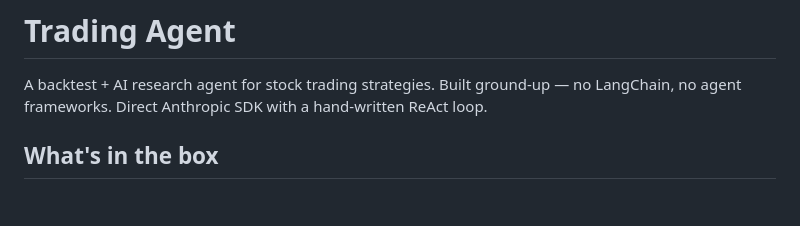
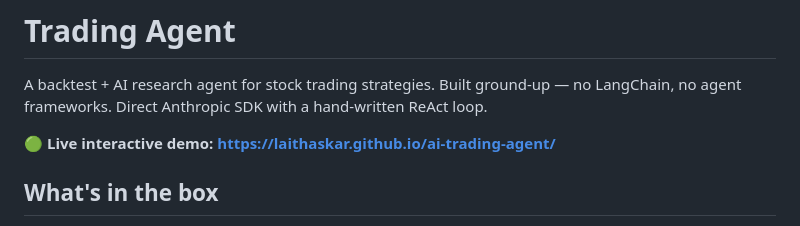
Before and after one commit to LaithAskar/ai-trading-agent, a Markdown page: README.md, the part around the change. GitHub-like rendering; blank space fills up the shorter version.

Commit message:
Surface live Pages URL in README header
Co-Authored-By: Claude Opus 4.7 (1M context) <noreply@anthropic.com>

```diff
--- a/README.md
+++ b/README.md
@@ -1,6 +1,8 @@
 # Trading Agent
 
 A backtest + AI research agent for stock trading strategies. Built ground-up — no LangChain, no agent frameworks. Direct Anthropic SDK with a hand-written ReAct loop.
+
+**🟢 Live interactive demo: https://laithaskar.github.io/ai-trading-agent/**
 
 ## What's in the box
 
```
